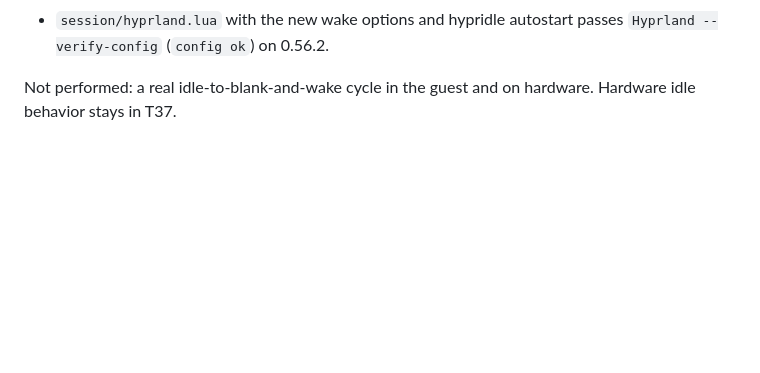
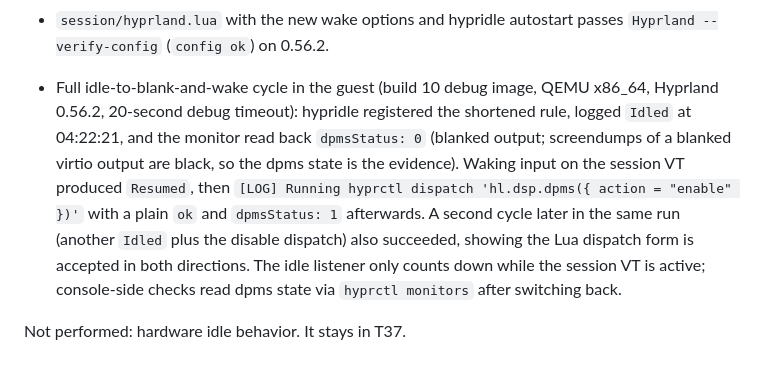
Before and after one commit to Person1873/tessarchy, a Markdown page: docs/testing.md, the part around the change. Rendered like a GitHub page; blank space fills up the shorter version.

Commit message:
Record the verified guest idle cycle

```diff
--- a/docs/testing.md
+++ b/docs/testing.md
@@ -993,5 +993,17 @@ Actually performed:
 - `session/hyprland.lua` with the new wake options and hypridle autostart
   passes `Hyprland --verify-config` (`config ok`) on 0.56.2.
 
-Not performed: a real idle-to-blank-and-wake cycle in the guest and on
-hardware. Hardware idle behavior stays in T37.
+- Full idle-to-blank-and-wake cycle in the guest (build 10 debug image, QEMU
+  x86_64, Hyprland 0.56.2, 20-second debug timeout): hypridle registered the
+  shortened rule, logged `Idled` at 04:22:21, and the monitor read back
+  `dpmsStatus: 0` (blanked output; screendumps of a blanked virtio output are
+  black, so the dpms state is the evidence). Waking input on the session VT
+  produced `Resumed`, then `[LOG] Running hyprctl dispatch 'hl.dsp.dpms({
+  action = "enable" })'` with a plain `ok` and `dpmsStatus: 1` afterwards. A
+  second cycle later in the same run (another `Idled` plus the disable
+  dispatch) also succeeded, showing the Lua dispatch form is accepted in both
+  directions. The idle listener only counts down while the session VT is
+  active; console-side checks read dpms state via `hyprctl monitors` after
+  switching back.
+
+Not performed: hardware idle behavior. It stays in T37.
```
Also changed, not shown: AGENT-README.md (+1 -1 lines).
